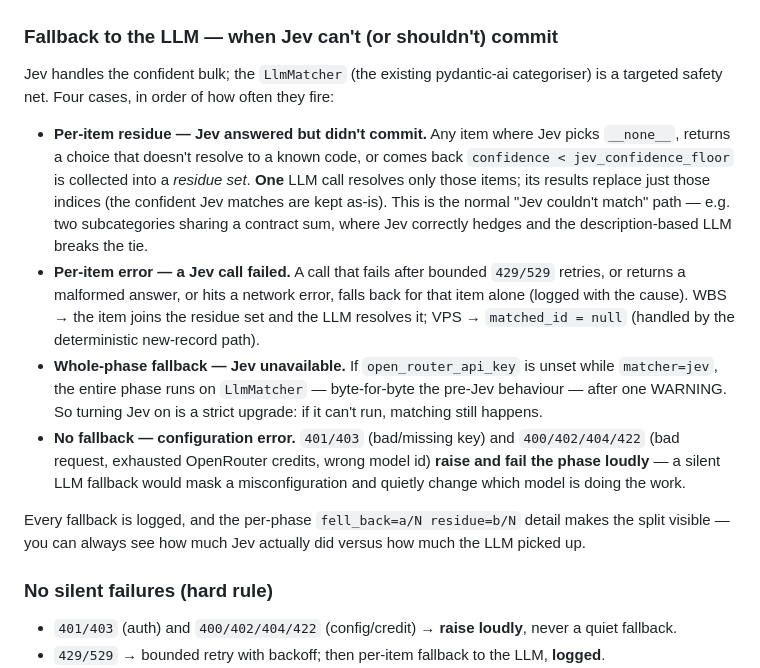
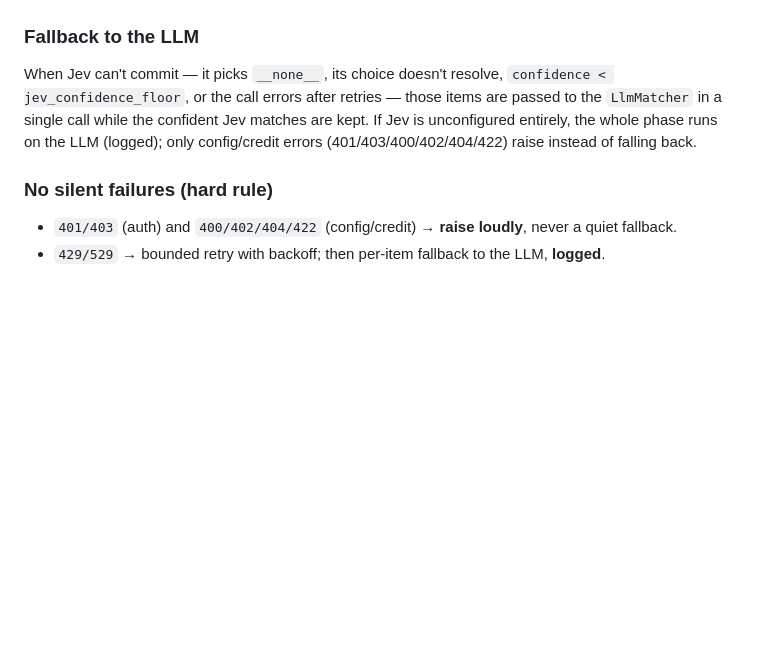
Before and after one commit to TylerGriffin99/procure-pro, a Markdown page: docs/harness-and-jev.md, the part around the change. Drawn GitHub-style; blank space fills up the shorter version.

Commit message:
docs: condense LLM fallback to two sentences
Co-Authored-By: Claude Opus 4.8 <noreply@anthropic.com>

```diff
--- a/docs/harness-and-jev.md
+++ b/docs/harness-and-jev.md
@@ -50,16 +50,9 @@
   - `choice` resolves to an existing code → direct match.
   - `__none__` / unknown / `confidence < floor` → **residue** → one LLM call resolves those items only.
 
-### Fallback to the LLM — when Jev can't (or shouldn't) commit
+### Fallback to the LLM
 
-Jev handles the confident bulk; the `LlmMatcher` (the existing pydantic-ai categoriser) is a targeted safety net. Four cases, in order of how often they fire:
-
-- **Per-item residue — Jev answered but didn't commit.** Any item where Jev picks `__none__`, returns a choice that doesn't resolve to a known code, or comes back `confidence < jev_confidence_floor` is collected into a *residue set*. **One** LLM call resolves only those items; its results replace just those indices (the confident Jev matches are kept as-is). This is the normal "Jev couldn't match" path — e.g. two subcategories sharing a contract sum, where Jev correctly hedges and the description-based LLM breaks the tie.
-- **Per-item error — a Jev call failed.** A call that fails after bounded `429/529` retries, or returns a malformed answer, or hits a network error, falls back for that item alone (logged with the cause). WBS → the item joins the residue set and the LLM resolves it; VPS → `matched_id = null` (handled by the deterministic new-record path).
-- **Whole-phase fallback — Jev unavailable.** If `open_router_api_key` is unset while `matcher=jev`, the entire phase runs on `LlmMatcher` — byte-for-byte the pre-Jev behaviour — after one WARNING. So turning Jev on is a strict upgrade: if it can't run, matching still happens.
-- **No fallback — configuration error.** `401/403` (bad/missing key) and `400/402/404/422` (bad request, exhausted OpenRouter credits, wrong model id) **raise and fail the phase loudly** — a silent LLM fallback would mask a misconfiguration and quietly change which model is doing the work.
-
-Every fallback is logged, and the per-phase `fell_back=a/N residue=b/N` detail makes the split visible — you can always see how much Jev actually did versus how much the LLM picked up.
+When Jev can't commit — it picks `__none__`, its choice doesn't resolve, `confidence < jev_confidence_floor`, or the call errors after retries — those items are passed to the `LlmMatcher` in a single call while the confident Jev matches are kept. If Jev is unconfigured entirely, the whole phase runs on the LLM (logged); only config/credit errors (401/403/400/402/404/422) raise instead of falling back.
 
 ### No silent failures (hard rule)
 
```
